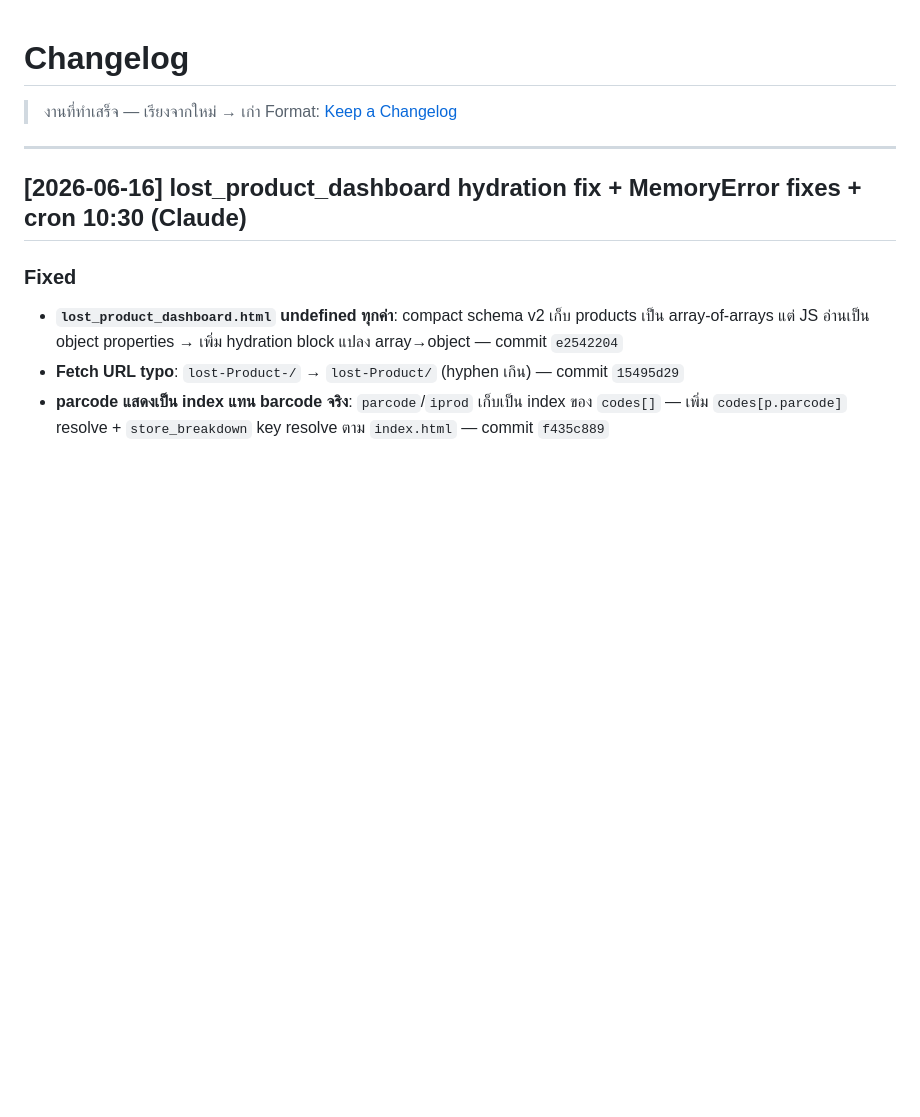
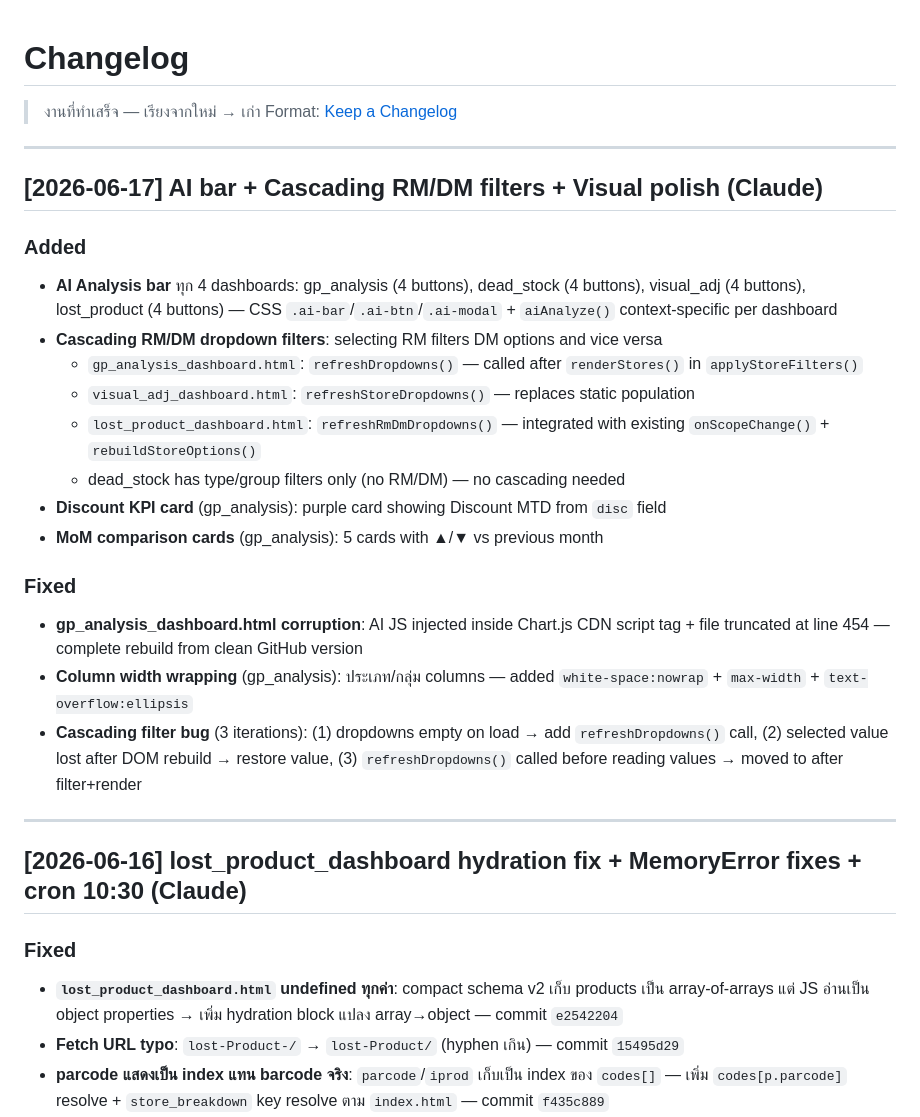
Before and after one commit to tumsbux/lost-Product, a Markdown page: Changelog.md, the part around the change. Drawn GitHub-style; blank space fills up the shorter version.

Commit message:
cascading RM/DM filters + KPI recalc on filter

```diff
--- a/Changelog.md
+++ b/Changelog.md
@@ -2,6 +2,25 @@
 
 > งานที่ทำเสร็จ — เรียงจากใหม่ → เก่า
 > Format: [Keep a Changelog](https://keepachangelog.com/)
+
+---
+
+## [2026-06-17] AI bar + Cascading RM/DM filters + Visual polish (Claude)
+
+### Added
+- **AI Analysis bar** ทุก 4 dashboards: gp_analysis (4 buttons), dead_stock (4 buttons), visual_adj (4 buttons), lost_product (4 buttons) — CSS `.ai-bar`/`.ai-btn`/`.ai-modal` + `aiAnalyze()` context-specific per dashboard
+- **Cascading RM/DM dropdown filters**: selecting RM filters DM options and vice versa
+  - `gp_analysis_dashboard.html`: `refreshDropdowns()` — called after `renderStores()` in `applyStoreFilters()`
+  - `visual_adj_dashboard.html`: `refreshStoreDropdowns()` — replaces static population
+  - `lost_product_dashboard.html`: `refreshRmDmDropdowns()` — integrated with existing `onScopeChange()` + `rebuildStoreOptions()`
+  - dead_stock has type/group filters only (no RM/DM) — no cascading needed
+- **Discount KPI card** (gp_analysis): purple card showing Discount MTD from `disc` field
+- **MoM comparison cards** (gp_analysis): 5 cards with ▲/▼ vs previous month
+
+### Fixed
+- **gp_analysis_dashboard.html corruption**: AI JS injected inside Chart.js CDN script tag + file truncated at line 454 — complete rebuild from clean GitHub version
+- **Column width wrapping** (gp_analysis): ประเภท/กลุ่ม columns — added `white-space:nowrap` + `max-width` + `text-overflow:ellipsis`
+- **Cascading filter bug** (3 iterations): (1) dropdowns empty on load → add `refreshDropdowns()` call, (2) selected value lost after DOM rebuild → restore value, (3) `refreshDropdowns()` called before reading values → moved to after filter+render
 
 ---
 
```
